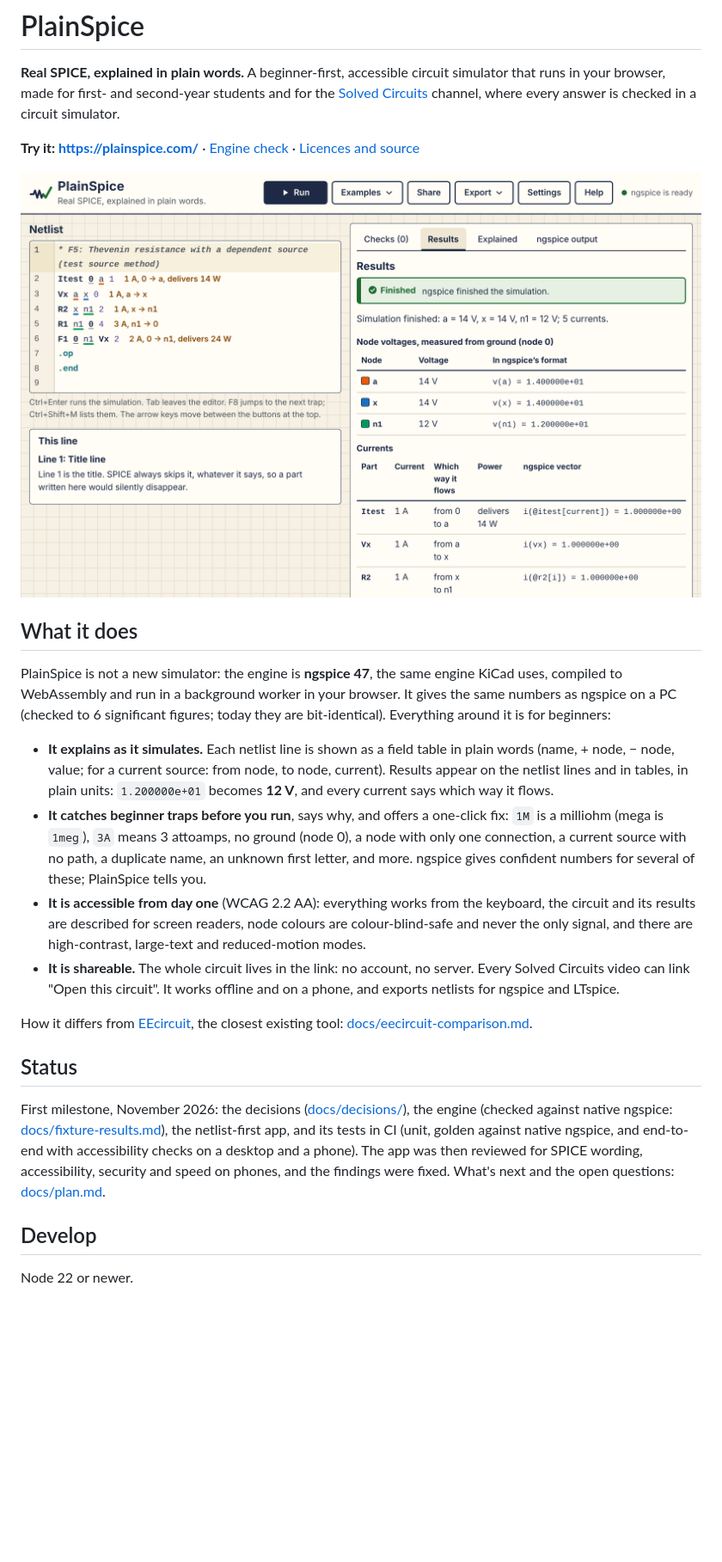
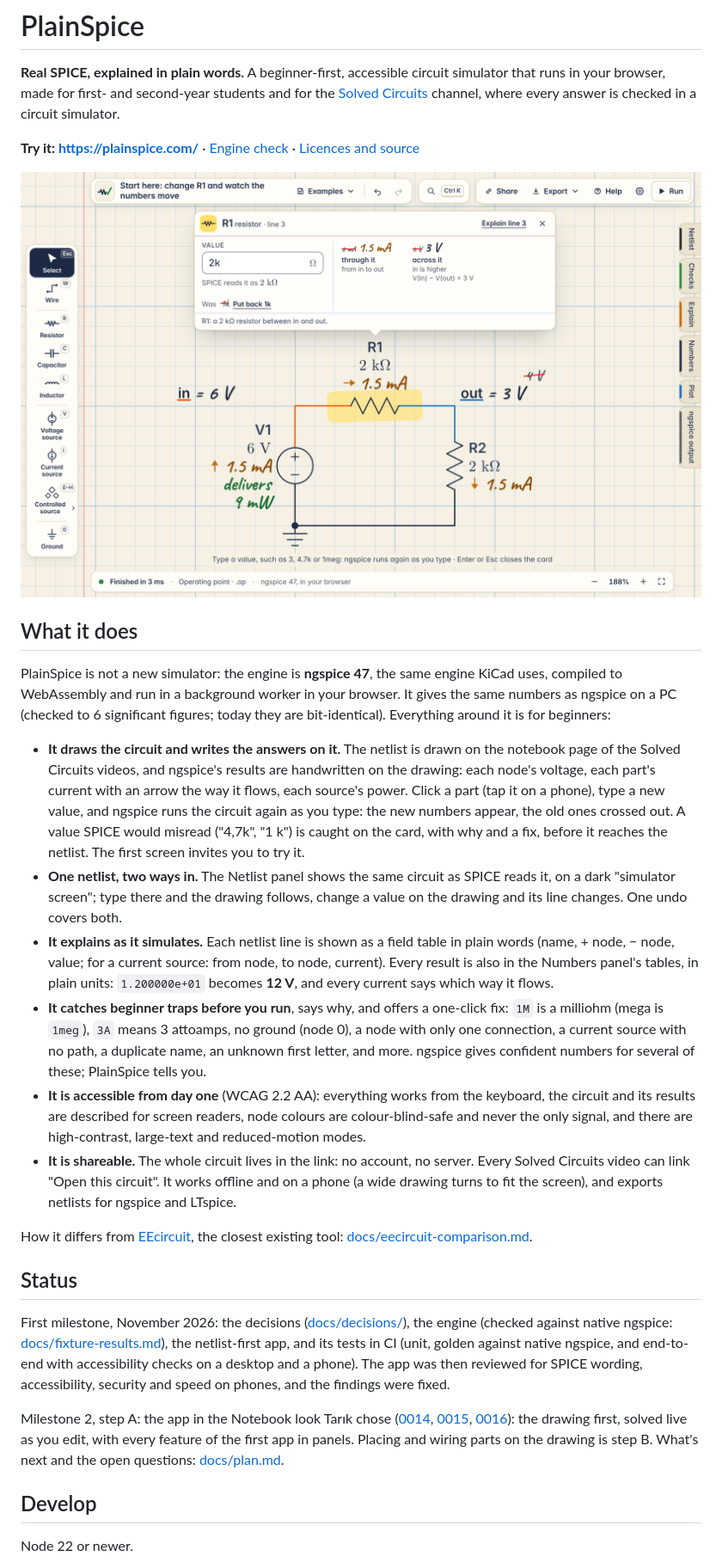
Before and after one commit to ctbay1/plainspice, a Markdown page: README.md, the part around one of its changes. Shown at 86% size. Drawn GitHub-style; pictures changed too: docs/screenshot.png; blank space fills up the shorter version.

```diff
--- a/README.md
+++ b/README.md
@@ -8,7 +8,7 @@ in a circuit simulator.
 **Try it: <https://plainspice.com/>** · [Engine check](https://plainspice.com/spike/) ·
 [Licences and source](https://plainspice.com/licenses/)
 
-![PlainSpice running the F5 example: the netlist with each part's current on its line, and the Results tab with node voltages and currents in plain units](docs/screenshot.png)
+![PlainSpice on its first screen: a 6 V source and two resistors drawn on notebook paper, solved by ngspice, with R1 changed to 2 kΩ on its card: the new node voltages and currents are handwritten on the drawing and the old ones crossed out](docs/screenshot.png)
 
 ## What it does
 
@@ -17,10 +17,19 @@ compiled to WebAssembly and run in a background worker in your browser. It gives
 numbers as ngspice on a PC (checked to 6 significant figures; today they are bit-identical).
 Everything around it is for beginners:
 
+- **It draws the circuit and writes the answers on it.** The netlist is drawn on the notebook page
+  of the Solved Circuits videos, and ngspice's results are handwritten on the drawing: each node's
+  voltage, each part's current with an arrow the way it flows, each source's power. Click a part
+  (tap it on a phone), type a new value, and ngspice runs the circuit again as you type: the new
+  numbers appear, the old ones crossed out. A value SPICE would misread ("4,7k", "1 k") is caught on
+  the card, with why and a fix, before it reaches the netlist. The first screen invites you to try it.
+- **One netlist, two ways in.** The Netlist panel shows the same circuit as SPICE reads it, on a
+  dark "simulator screen"; type there and the drawing follows, change a value on the drawing and its
+  line changes. One undo covers both.
 - **It explains as it simulates.** Each netlist line is shown as a field table in plain words
-  (name, + node, − node, value; for a current source: from node, to node, current). Results
-  appear on the netlist lines and in tables, in plain units: `1.200000e+01` becomes **12 V**,
-  and every current says which way it flows.
+  (name, + node, − node, value; for a current source: from node, to node, current). Every result is
+  also in the Numbers panel's tables, in plain units: `1.200000e+01` becomes **12 V**, and every
+  current says which way it flows.
 - **It catches beginner traps before you run**, says why, and offers a one-click fix: `1M` is a
   milliohm (mega is `1meg`), `3A` means 3 attoamps, no ground (node 0), a node with only one
   connection, a current source with no path, a duplicate name, an unknown first letter, and more.
@@ -29,8 +38,8 @@ Everything around it is for beginners:
   circuit and its results are described for screen readers, node colours are colour-blind-safe
   and never the only signal, and there are high-contrast, large-text and reduced-motion modes.
 - **It is shareable.** The whole circuit lives in the link: no account, no server. Every Solved
-  Circuits video can link "Open this circuit". It works offline and on a phone, and exports
-  netlists for ngspice and LTspice.
+  Circuits video can link "Open this circuit". It works offline and on a phone (a wide drawing
+  turns to fit the screen), and exports netlists for ngspice and LTspice.
 
 How it differs from [EEcircuit](https://github.com/eelab-dev/EEcircuit), the closest existing
 tool: [docs/eecircuit-comparison.md](docs/eecircuit-comparison.md).
@@ -41,8 +50,12 @@ First milestone, November 2026: the decisions ([docs/decisions/](docs/decisions/
 (checked against native ngspice: [docs/fixture-results.md](docs/fixture-results.md)), the
 netlist-first app, and its tests in CI (unit, golden against native ngspice, and end-to-end with
 accessibility checks on a desktop and a phone). The app was then reviewed for SPICE wording,
-accessibility, security and speed on phones, and the findings were fixed. What's next and the
-open questions: [docs/plan.md](docs/plan.md).
+accessibility, security and speed on phones, and the findings were fixed.
+
+Milestone 2, step A: the app in the Notebook look Tarık chose ([0014](docs/decisions/0014-the-look.md),
+[0015](docs/decisions/0015-notebook-canvas.md), [0016](docs/decisions/0016-the-app-shell.md)): the
+drawing first, solved live as you edit, with every feature of the first app in panels. Placing and
+wiring parts on the drawing is step B. What's next and the open questions: [docs/plan.md](docs/plan.md).
 
 ## Develop
 
```
Also changed, not shown: other parts of README.md (+2 -1 lines), docs/decisions/0016-the-app-shell.md (added, +158 -0 lines), docs/decisions/README.md (+1 -0 lines), docs/plan.md (+28 -0 lines), docs/screenshot-phone.png.
